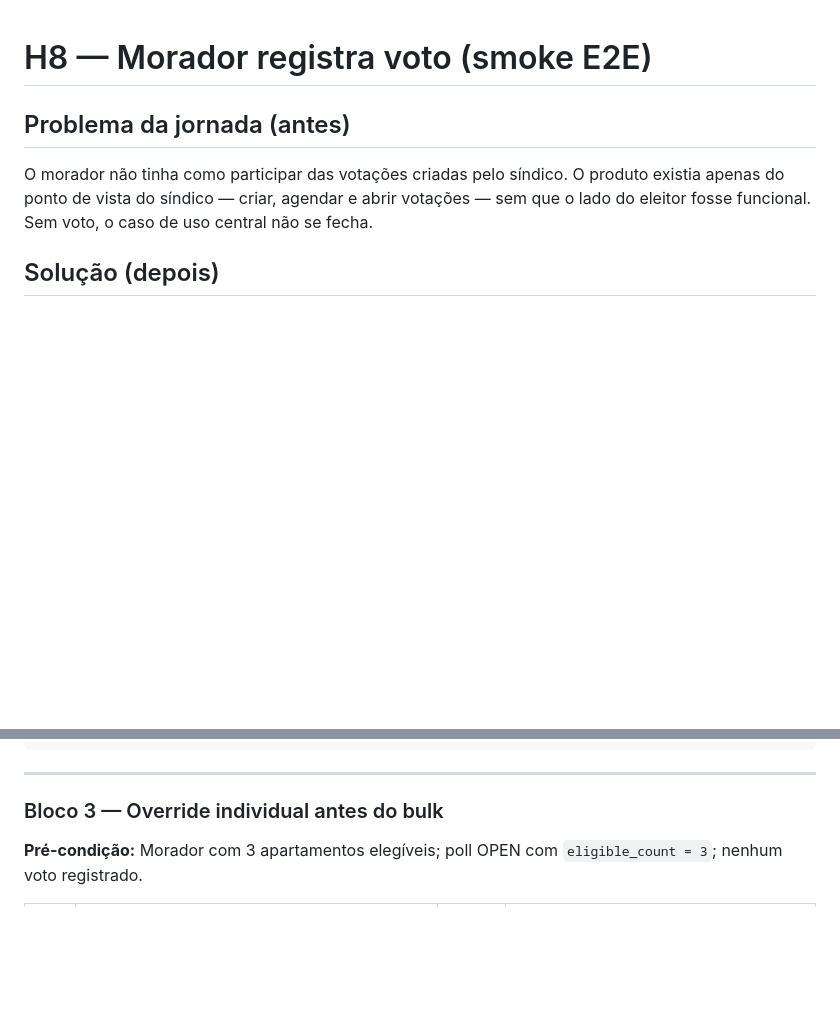
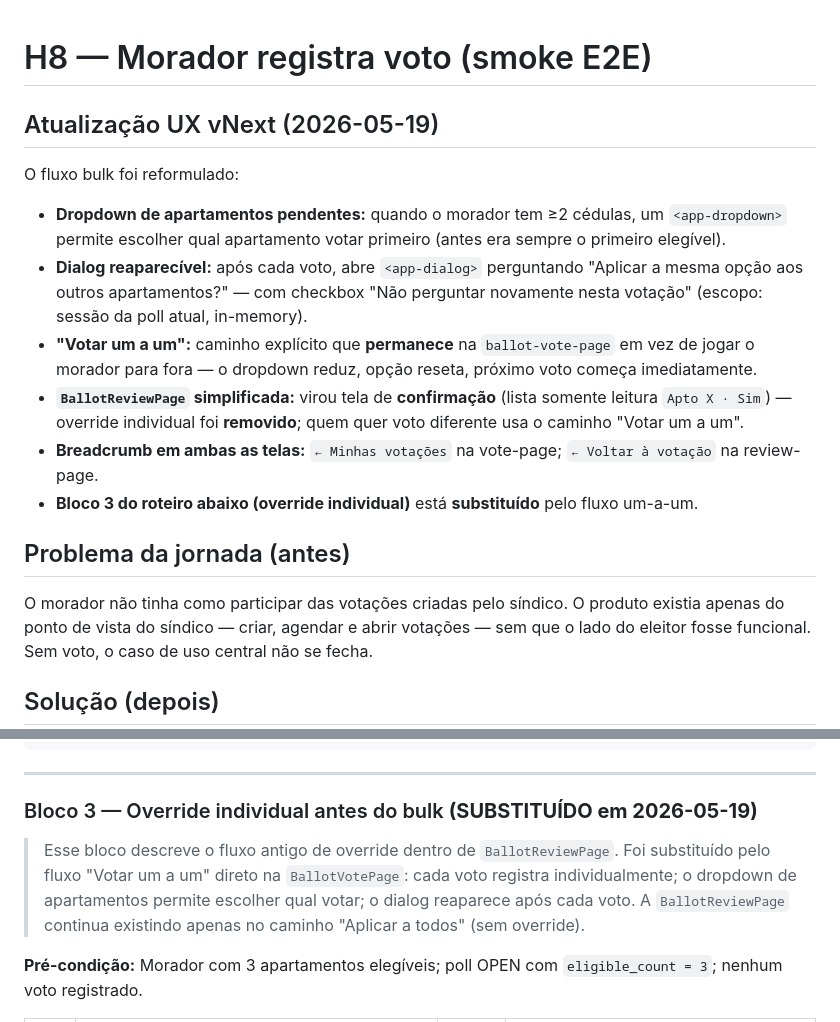
Before and after one commit to gabrieljarufe/condo-vote-app, a Markdown page: docs/features/h8-votar.md, 2 parts joined by grey strips. Rendered like a GitHub page; blank space fills up the shorter version.

Commit message:
docs(ux): atualiza h8-votar.md com novo fluxo de votação

```diff
--- a/docs/features/h8-votar.md
+++ b/docs/features/h8-votar.md
@@ -1,4 +1,15 @@
 # H8 — Morador registra voto (smoke E2E)
+
+## Atualização UX vNext (2026-05-19)
+
+O fluxo bulk foi reformulado:
+
+- **Dropdown de apartamentos pendentes:** quando o morador tem ≥2 cédulas, um `<app-dropdown>` permite escolher qual apartamento votar primeiro (antes era sempre o primeiro elegível).
+- **Dialog reaparecível:** após cada voto, abre `<app-dialog>` perguntando "Aplicar a mesma opção aos outros apartamentos?" — com checkbox "Não perguntar novamente nesta votação" (escopo: sessão da poll atual, in-memory).
+- **"Votar um a um":** caminho explícito que **permanece** na `ballot-vote-page` em vez de jogar o morador para fora — o dropdown reduz, opção reseta, próximo voto começa imediatamente.
+- **`BallotReviewPage` simplificada:** virou tela de **confirmação** (lista somente leitura `Apto X · Sim`) — override individual foi **removido**; quem quer voto diferente usa o caminho "Votar um a um".
+- **Breadcrumb em ambas as telas:** `← Minhas votações` na vote-page; `← Voltar à votação` na review-page.
+- **Bloco 3 do roteiro abaixo (override individual)** está **substituído** pelo fluxo um-a-um.
 
 ## Problema da jornada (antes)
 
@@ -142,7 +153,9 @@ WHERE s.poll_id = ':pollId';
 
 ---
 
-### Bloco 3 — Override individual antes do bulk
+### Bloco 3 — Override individual antes do bulk **(SUBSTITUÍDO em 2026-05-19)**
+
+> Esse bloco descreve o fluxo antigo de override dentro de `BallotReviewPage`. Foi substituído pelo fluxo "Votar um a um" direto na `BallotVotePage`: cada voto registra individualmente; o dropdown de apartamentos permite escolher qual votar; o dialog reaparece após cada voto. A `BallotReviewPage` continua existindo apenas no caminho "Aplicar a todos" (sem override).
 
 **Pré-condição:** Morador com 3 apartamentos elegíveis; poll OPEN com `eligible_count = 3`; nenhum voto registrado.
 
```
